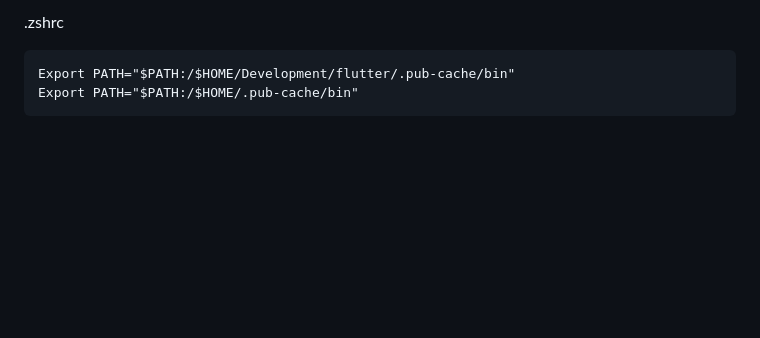
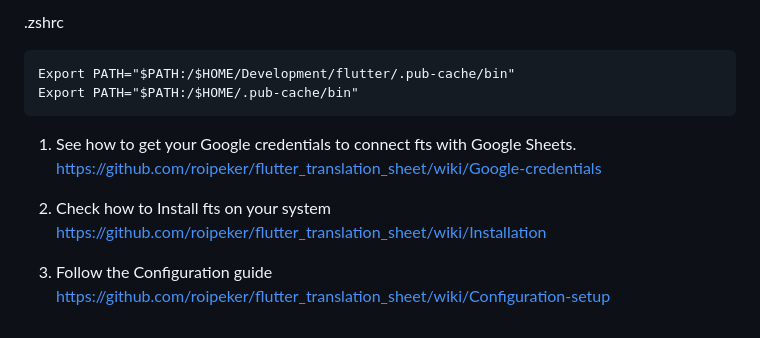
Before and after one commit to YamamotoDesu/flutter_setup, a Markdown page: README.md, the part around the change. GitHub-like rendering; blank space fills up the shorter version.

````diff
--- a/README.md
+++ b/README.md
@@ -436,3 +436,12 @@ flutter pub global activate flutter_translation_sheet
 Export PATH="$PATH:/$HOME/Development/flutter/.pub-cache/bin"
 Export PATH="$PATH:/$HOME/.pub-cache/bin"
 ```
+
+1. See how to get your Google credentials to connect fts with Google Sheets.
+https://github.com/roipeker/flutter_translation_sheet/wiki/Google-credentials
+
+2. Check how to Install fts on your system
+https://github.com/roipeker/flutter_translation_sheet/wiki/Installation
+
+3. Follow the Configuration guide
+https://github.com/roipeker/flutter_translation_sheet/wiki/Configuration-setup
````
